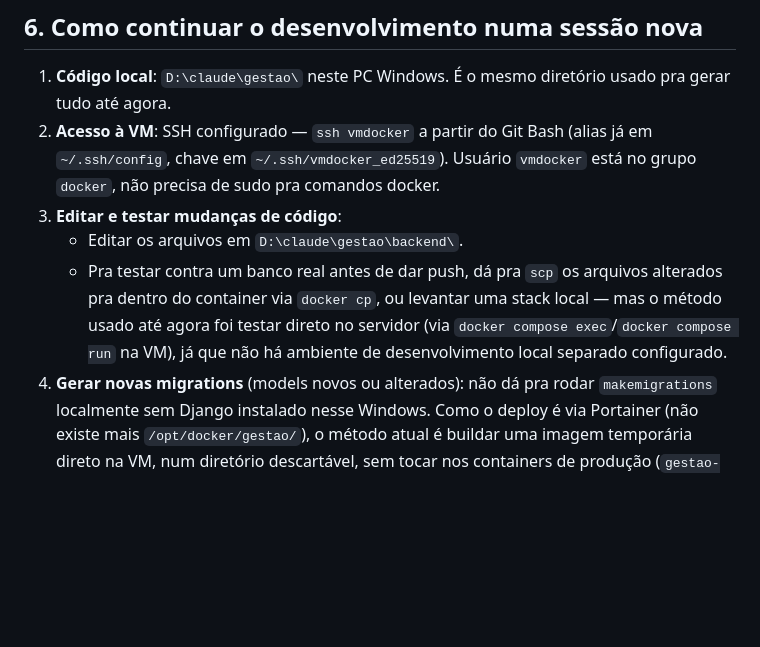
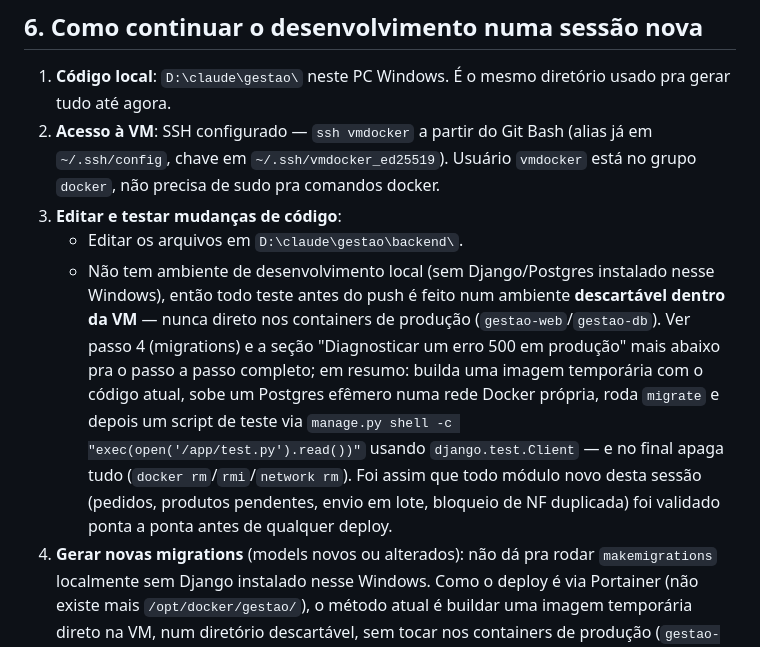
Before and after one commit to tomasneiva/gestor-negocio-rk, a Markdown page: HANDOFF.md, the part around the change. GitHub-like rendering; blank space fills up the shorter version.

Commit message:
Atualiza HANDOFF: corrige descricao do metodo de teste local
O passo 3 da secao 6 ainda descrevia o metodo antigo (testar direto nos
containers de producao via docker compose exec). Atualizado pra refletir
o metodo realmente usado ao longo desta sessao: ambiente descartavel na
VM (imagem temporaria + Postgres efemero + django.test.Client), nunca
tocando gestao-web/gestao-db de producao.

Co-Authored-By: Claude Sonnet 5 <noreply@anthropic.com>

````diff
--- a/HANDOFF.md
+++ b/HANDOFF.md
@@ -112,7 +112,7 @@ Se a extração precisar de ajuste pra outros modelos de NF/DANFE (layouts varia
 2. **Acesso à VM**: SSH configurado — `ssh vmdocker` a partir do Git Bash (alias já em `~/.ssh/config`, chave em `~/.ssh/vmdocker_ed25519`). Usuário `vmdocker` está no grupo `docker`, não precisa de sudo pra comandos docker.
 3. **Editar e testar mudanças de código**:
    - Editar os arquivos em `D:\claude\gestao\backend\`.
-   - Pra testar contra um banco real antes de dar push, dá pra `scp` os arquivos alterados pra dentro do container via `docker cp`, ou levantar uma stack local — mas o método usado até agora foi testar direto no servidor (via `docker compose exec`/`docker compose run` na VM), já que não há ambiente de desenvolvimento local separado configurado.
+   - Não tem ambiente de desenvolvimento local (sem Django/Postgres instalado nesse Windows), então todo teste antes do push é feito num ambiente **descartável dentro da VM** — nunca direto nos containers de produção (`gestao-web`/`gestao-db`). Ver passo 4 (migrations) e a seção "Diagnosticar um erro 500 em produção" mais abaixo pra o passo a passo completo; em resumo: builda uma imagem temporária com o código atual, sobe um Postgres efêmero numa rede Docker própria, roda `migrate` e depois um script de teste via `manage.py shell -c "exec(open('/app/test.py').read())"` usando `django.test.Client` — e no final apaga tudo (`docker rm`/`rmi`/`network rm`). Foi assim que todo módulo novo desta sessão (pedidos, produtos pendentes, envio em lote, bloqueio de NF duplicada) foi validado ponta a ponta antes de qualquer deploy.
 4. **Gerar novas migrations** (models novos ou alterados): não dá pra rodar `makemigrations` localmente sem Django instalado nesse Windows. Como o deploy é via Portainer (não existe mais `/opt/docker/gestao/`), o método atual é buildar uma imagem temporária direto na VM, num diretório descartável, sem tocar nos containers de produção (`gestao-web`/`gestao-db`):
    ```bash
    # 1. copia o código atualizado (com o model novo) pra um dir temporário na VM
````
